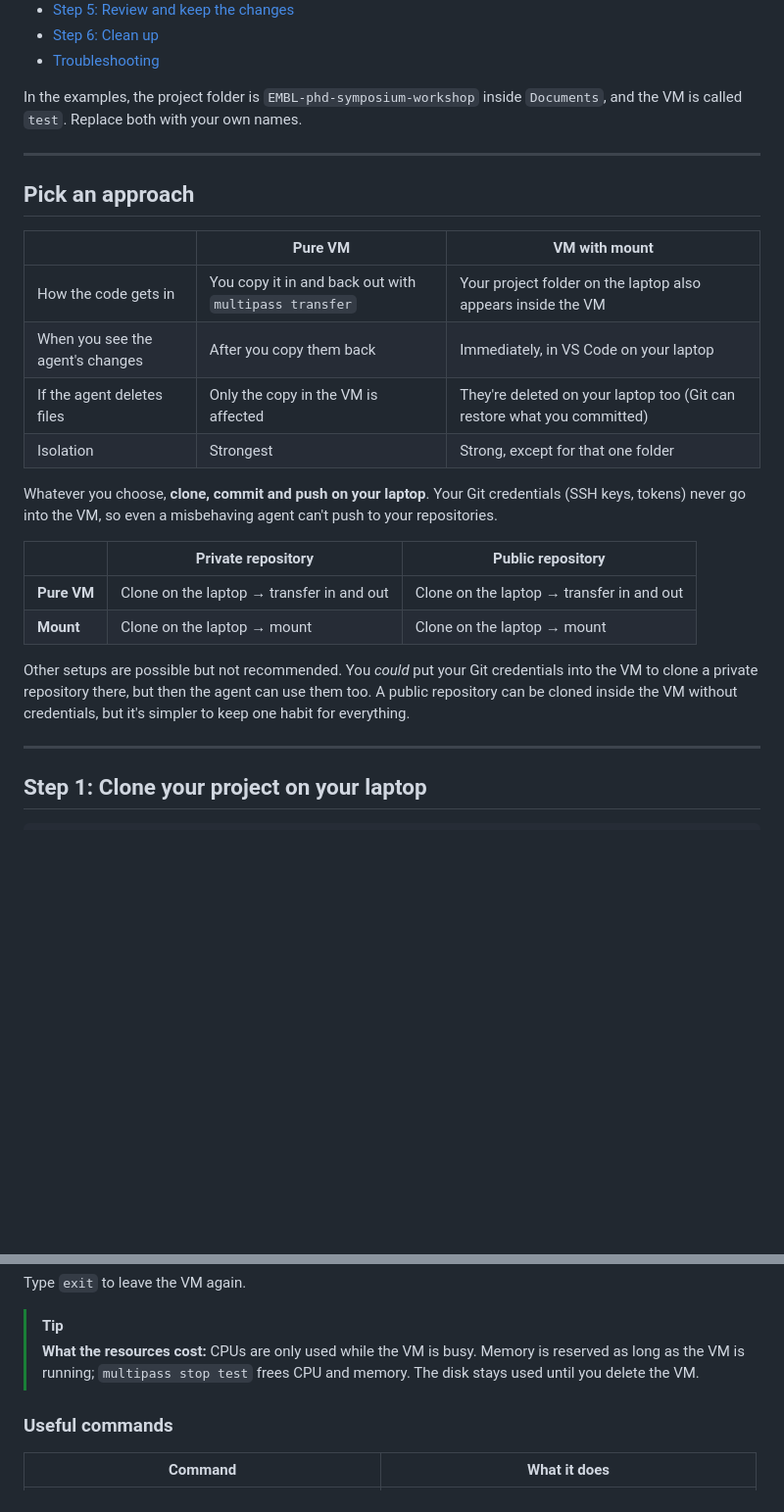
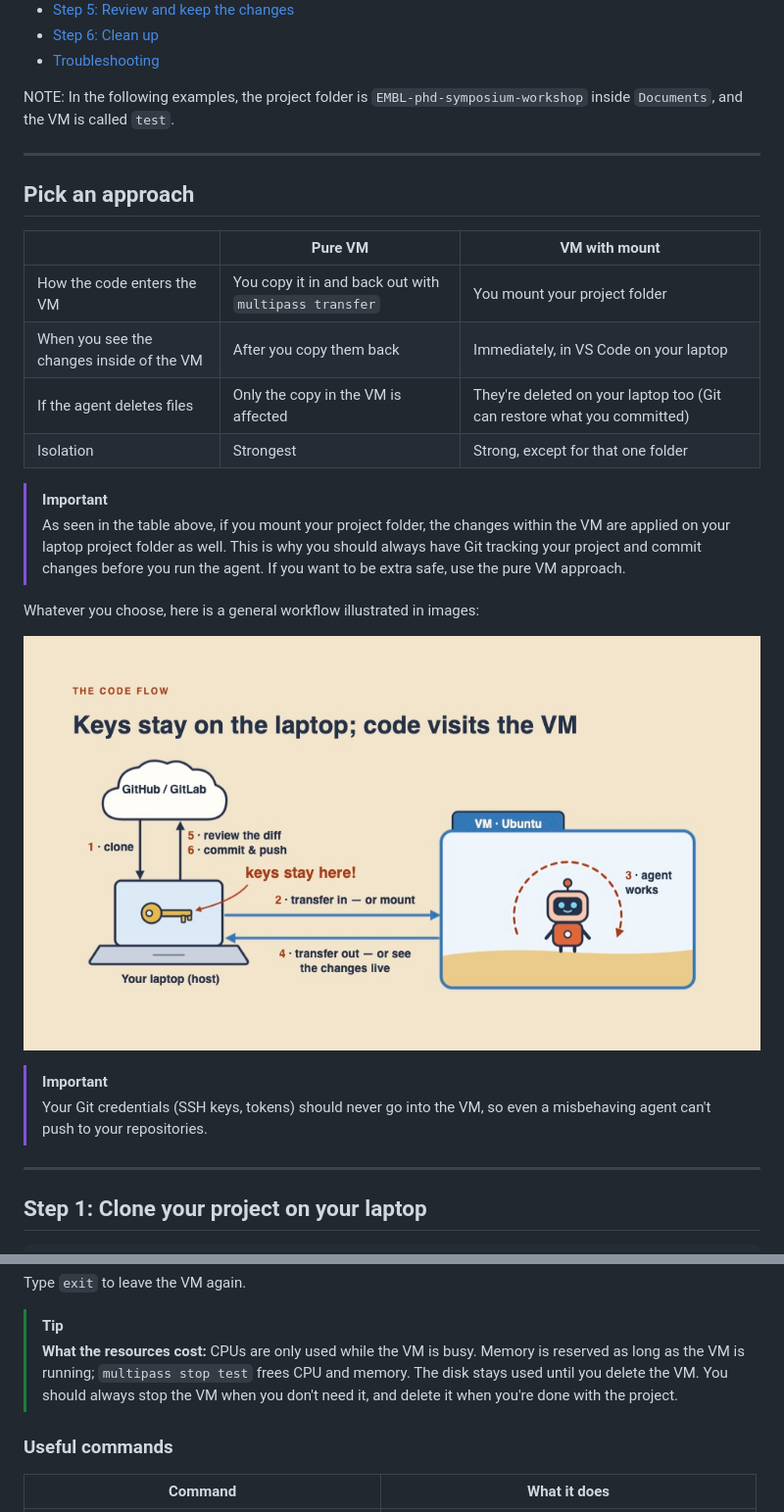
Before and after one commit to EchoRLiu/EMBL-phd-symposium-workshop, a Markdown page: docs/2-sandboxing-with-multipass.md, 2 parts joined by grey strips. Shown at 98% size. GitHub-like rendering; pictures changed too: imgs/workflow.jpg (added); blank space fills up the shorter version.

Commit message:
update step 2-sandboxing-with-multipass.md with important notes about git and workflow

```diff
--- a/docs/2-sandboxing-with-multipass.md
+++ b/docs/2-sandboxing-with-multipass.md
@@ -14,7 +14,7 @@ Here the coding agent runs inside an **Ubuntu virtual machine (VM)**. It can ins
 - [Step 6: Clean up](#step-6-clean-up)
 - [Troubleshooting](#troubleshooting)
 
-In the examples, the project folder is `EMBL-phd-symposium-workshop` inside `Documents`, and the VM is called `test`. Replace both with your own names.
+NOTE: In the following examples, the project folder is `EMBL-phd-symposium-workshop` inside `Documents`, and the VM is called `test`.
 
 ---
 
@@ -22,19 +22,20 @@ In the examples, the project folder is `EMBL-phd-symposium-workshop` inside `Doc
 
 | | Pure VM | VM with mount |
 |---|---|---|
-| How the code gets in | You copy it in and back out with `multipass transfer` | Your project folder on the laptop also appears inside the VM |
-| When you see the agent's changes | After you copy them back | Immediately, in VS Code on your laptop |
+| How the code enters the VM | You copy it in and back out with `multipass transfer` | You mount your project folder |
+| When you see the changes inside of the VM | After you copy them back | Immediately, in VS Code on your laptop |
 | If the agent deletes files | Only the copy in the VM is affected | They're deleted on your laptop too (Git can restore what you committed) |
 | Isolation | Strongest | Strong, except for that one folder |
 
-Whatever you choose, **clone, commit and push on your laptop**. Your Git credentials (SSH keys, tokens) never go into the VM, so even a misbehaving agent can't push to your repositories.
+> [!IMPORTANT]
+> As seen in the table above, if you mount your project folder, the changes within the VM are applied on your laptop project folder as well. This is why you should always have Git tracking your project and commit changes before you run the agent. If you want to be extra safe, use the pure VM approach.
 
-| | Private repository | Public repository |
-|---|---|---|
-| **Pure VM** | Clone on the laptop → transfer in and out | Clone on the laptop → transfer in and out |
-| **Mount** | Clone on the laptop → mount | Clone on the laptop → mount |
+Whatever you choose, here is a general workflow illustrated in images:
 
-Other setups are possible but not recommended. You *could* put your Git credentials into the VM to clone a private repository there, but then the agent can use them too. A public repository can be cloned inside the VM without credentials, but it's simpler to keep one habit for everything.
+![How code flow works with sandboxing](../imgs/workflow.jpg)
+
+> [!IMPORTANT]
+> Your Git credentials (SSH keys, tokens) should never go into the VM, so even a misbehaving agent can't push to your repositories.
 
 ---
 
@@ -78,6 +79,7 @@ Type `exit` to leave the VM again.
 
 > [!TIP]
 > **What the resources cost:** CPUs are only used while the VM is busy. Memory is reserved as long as the VM is running; `multipass stop test` frees CPU and memory. The disk stays used until you delete the VM.
+> You should always stop the VM when you don't need it, and delete it when you're done with the project.
 
 ### Useful commands
 
```
